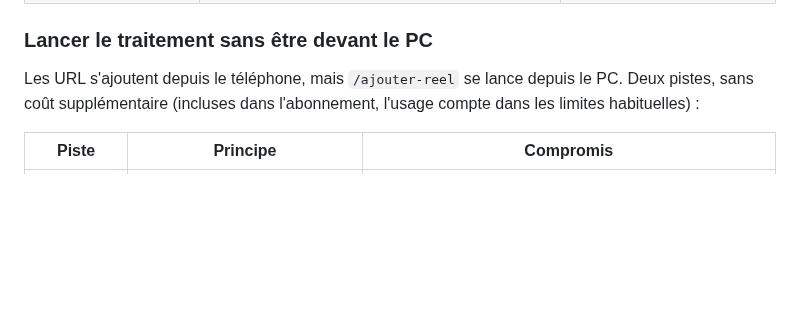
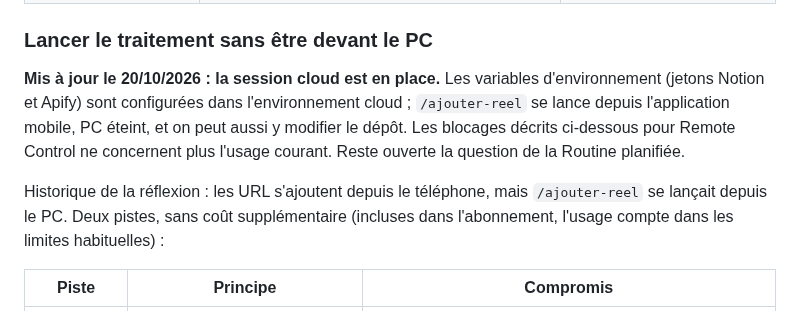
Before and after one commit to Tiphaine-dureau/claude-code-knowledge-base, a Markdown page: Claude_Code_Knowledge_Base_V1.md, the part around the change. Drawn GitHub-style; blank space fills up the shorter version.

```diff
--- a/Claude_Code_Knowledge_Base_V1.md
+++ b/Claude_Code_Knowledge_Base_V1.md
@@ -934,7 +934,9 @@ Le crédit gratuit couvre environ **50 à 95 Reels par mois** avec transcript (c
 
 ### Lancer le traitement sans être devant le PC
 
-Les URL s'ajoutent depuis le téléphone, mais `/ajouter-reel` se lance depuis le PC. Deux pistes, sans coût supplémentaire (incluses dans l'abonnement, l'usage compte dans les limites habituelles) :
+**Mis à jour le 20/10/2026 : la session cloud est en place.** Les variables d'environnement (jetons Notion et Apify) sont configurées dans l'environnement cloud ; `/ajouter-reel` se lance depuis l'application mobile, PC éteint, et on peut aussi y modifier le dépôt. Les blocages décrits ci-dessous pour Remote Control ne concernent plus l'usage courant. Reste ouverte la question de la Routine planifiée.
+
+Historique de la réflexion : les URL s'ajoutent depuis le téléphone, mais `/ajouter-reel` se lançait depuis le PC. Deux pistes, sans coût supplémentaire (incluses dans l'abonnement, l'usage compte dans les limites habituelles) :
 
 | Piste | Principe | Compromis |
 |---|---|---|
```
Also changed, not shown: CLAUDE.md (+9 -1 lines), README.md (+16 -4 lines).
